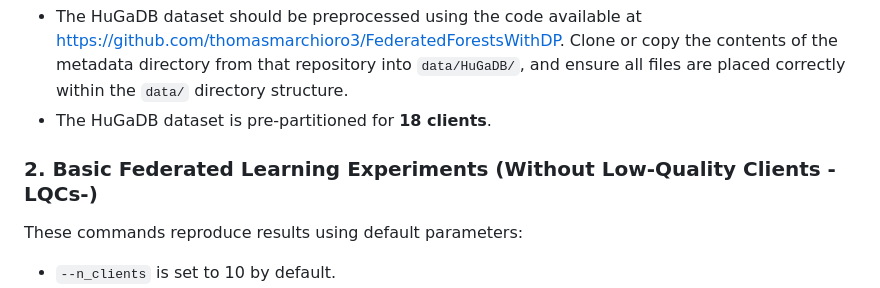
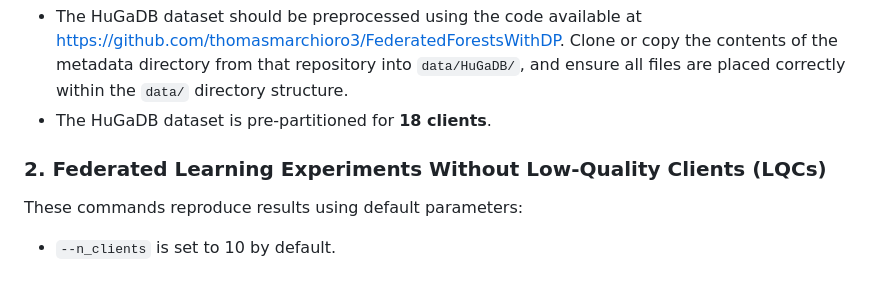
Before and after one commit to abbaszal/FederatedLearningNE, a Markdown page: README.md, the part around the change. Drawn GitHub-style.

```diff
--- a/README.md
+++ b/README.md
@@ -49,7 +49,7 @@ Clone or copy the contents of the metadata directory from that repository into `
 * The HuGaDB dataset is pre-partitioned for **18 clients**.
 
 
-### 2. Basic Federated Learning Experiments (Without Low-Quality Clients -LQCs-)
+### 2. Federated Learning Experiments Without Low-Quality Clients (LQCs)
 
 These commands reproduce results using default parameters:
 
```
